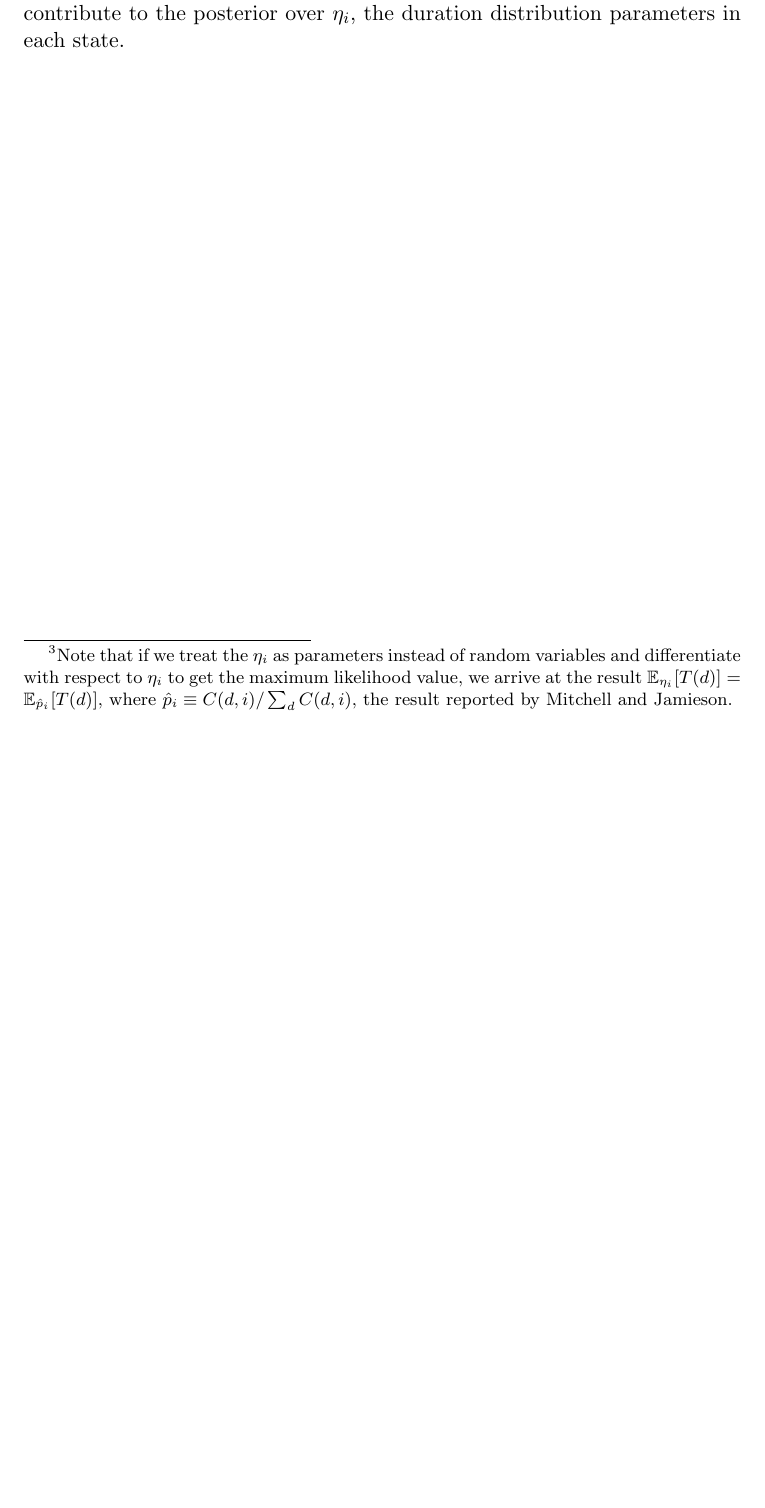
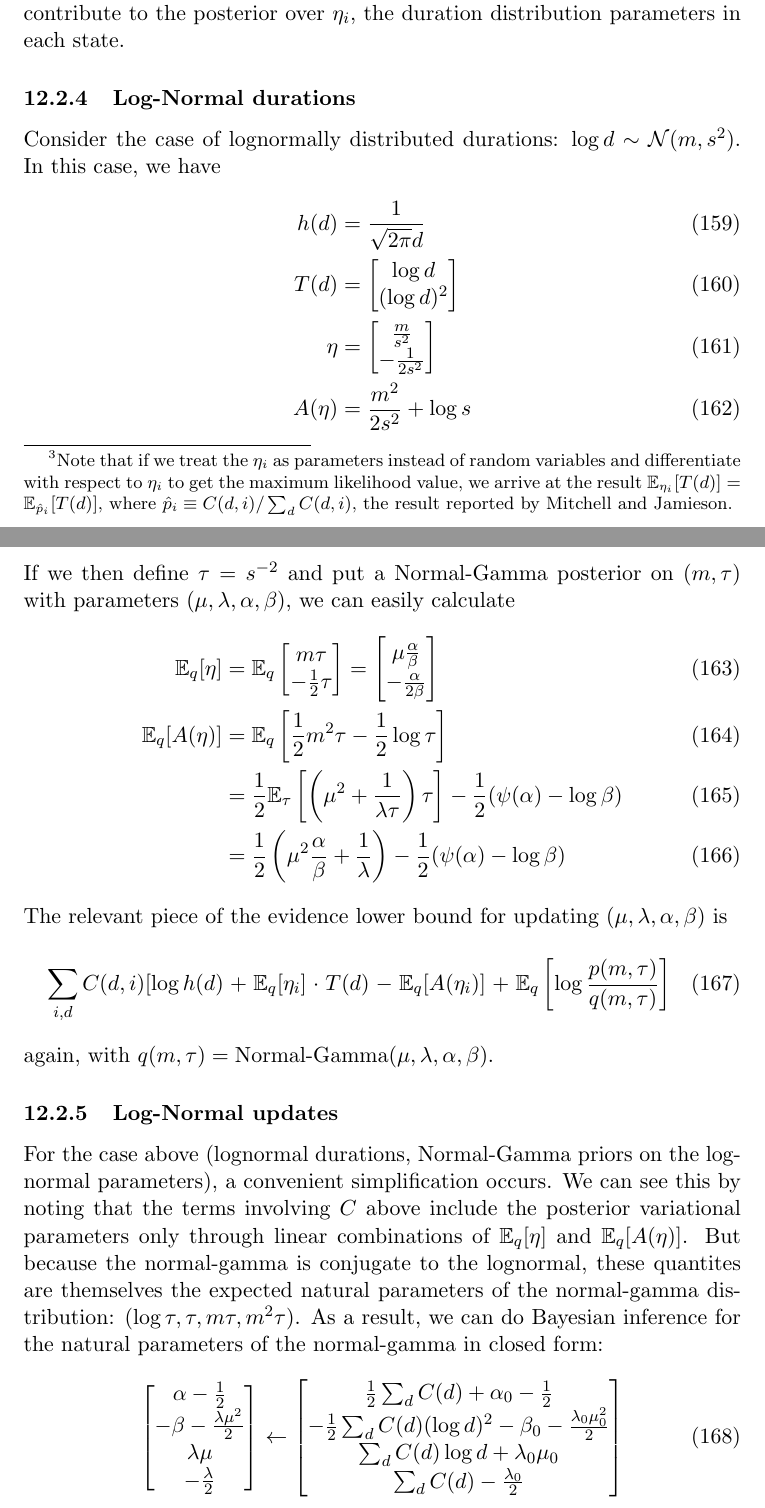
Before and after one commit to pearsonlab/spiketopics, a LaTeX document (docs/gamma_poisson_notes.tex): part of page 22 of 22 before the commit and two parts of pages 22 and 23 of 23 after it, the two joined at a grey line, cut so that both start at the same text, the shorter picture padded with empty space. Compiled offline with pdfLaTeX.

Commit message:
added derivation of duration distribution updates
- assume log-normal durations and normal-gamma priors

```diff
--- a/docs/gamma_poisson_notes.tex
+++ b/docs/gamma_poisson_notes.tex
@@ -694,5 +694,64 @@ Of these, the first term is unchanged from the HMM case, the third is simply the
 \end{multline}
 Here, the first two terms are identical to the HMM case, while the last will contribute to the posterior over $\eta_i$, the duration distribution parameters in each state.
 
+\subsubsection{Log-Normal durations}
+Consider the case of lognormally distributed durations: $\log d \sim \mathcal{N}(m, s^2)$. In this case, we have
+\begin{align}
+    h(d) &= \frac{1}{\sqrt{2\pi} d} \\
+    T(d) &= \begin{bmatrix}
+    \log d \\
+    (\log d) ^2
+    \end{bmatrix} \\
+    \eta &= \begin{bmatrix}
+    \frac{m}{s^2} \\
+    -\frac{1}{2s^2}
+    \end{bmatrix} \\
+    A(\eta) &= \frac{m^2}{2s^2} + \log s
+\end{align}
+If we then define $\tau = s^{-2}$ and put a Normal-Gamma posterior on $(m, \tau)$ with parameters $(\mu, \lambda, \alpha, \beta)$, we can easily calculate
+\begin{align}
+    \mathbb{E}_q[\eta] &= \mathbb{E}_q
+    \begin{bmatrix}
+    m\tau \\
+    -\frac{1}{2}\tau
+    \end{bmatrix} =
+    \begin{bmatrix}
+    \mu\frac{\alpha}{\beta} \\
+    -\frac{\alpha}{2\beta}
+    \end{bmatrix} \\
+    \mathbb{E}_q[A(\eta)] &= \mathbb{E}_q\left[
+    \frac{1}{2}m^2\tau - \frac{1}{2} \log \tau
+    \right] \\
+    &= \frac{1}{2} \mathbb{E}_\tau\left[
+    \left(\mu^2 + \frac{1}{\lambda \tau}\right)\tau
+    \right]
+    -\frac{1}{2} (\psi(\alpha) - \log \beta) \\
+    &= \frac{1}{2} \left(\mu^2 \frac{\alpha}{\beta} + \frac{1}{\lambda} \right)
+    -\frac{1}{2} (\psi(\alpha) - \log \beta)
+\end{align}
+The relevant piece of the evidence lower bound for updating $(\mu, \lambda, \alpha, \beta)$ is
+\begin{multline}
+    \sum_{i, d} C(d, i) [ \log h(d) + \mathbb{E}_q[\eta_i] \cdot T(d) -
+    \mathbb{E}_q[A(\eta_i)] + \mathbb{E}_q\left[\log \frac{p(m, \tau)}{q(m, \tau)} \right]
+\end{multline}
+again, with $q(m, \tau) = \text{Normal-Gamma}(\mu, \lambda, \alpha, \beta)$.
+
+\subsubsection{Log-Normal updates}
+For the case above (lognormal durations, Normal-Gamma priors on the lognormal parameters), a convenient simplification occurs. We can see this by noting that the terms involving $C$ above include the posterior variational parameters only through linear combinations of $\mathbb{E}_q[\eta]$ and $\mathbb{E}_q[A(\eta)]$. But because the normal-gamma is conjugate to the lognormal, these quantites are themselves the expected natural parameters of the normal-gamma distribution: $(\log \tau, \tau, m\tau, m^2\tau)$. As a result, we can do Bayesian inference for the natural parameters of the normal-gamma in closed form:
+\begin{equation}
+    \begin{bmatrix}
+    \alpha - \frac{1}{2} \\
+    -\beta - \frac{\lambda\mu^2}{2} \\
+    \lambda\mu \\
+    -\frac{\lambda}{2}
+    \end{bmatrix}
+    \leftarrow
+    \begin{bmatrix}
+    \frac{1}{2}\sum_d C(d) + \alpha_0 - \frac{1}{2} \\
+    -\frac{1}{2} \sum_d C(d) (\log d)^2 -\beta_0 - \frac{\lambda_0\mu_0^2}{2} \\
+    \sum_d C(d) \log d + \lambda_0\mu_0 \\
+    \sum_d C(d) - \frac{\lambda_0}{2}
+    \end{bmatrix}
+\end{equation}
 
 \end{document}
```
